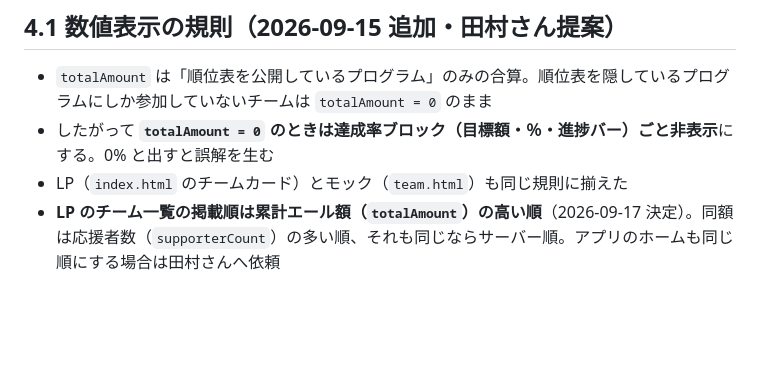
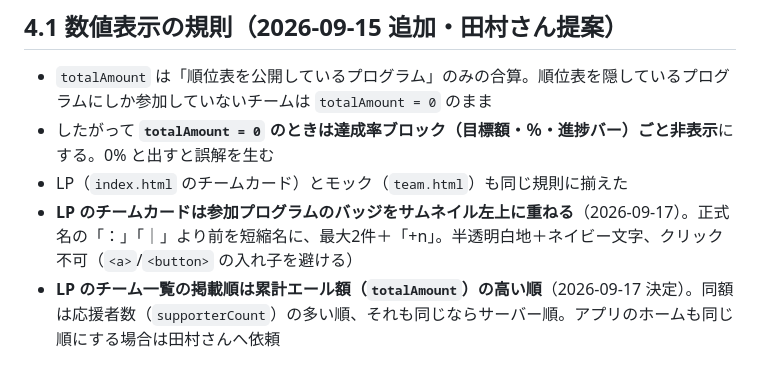
Before and after one commit to SRKTK56/zenicle-lp, a Markdown page: design/README.md, the part around the change. Rendered like a GitHub page; blank space fills up the shorter version.

Commit message:
docs(design): チームカードのプログラムバッジの規則を追記

```diff
--- a/design/README.md
+++ b/design/README.md
@@ -238,6 +238,7 @@ LP の `:root`（`index.html`）と、アプリ `globals.css` の用途別トー
 - `totalAmount` は「順位表を公開しているプログラム」のみの合算。順位表を隠しているプログラムにしか参加していないチームは `totalAmount = 0` のまま
 - したがって **`totalAmount = 0` のときは達成率ブロック（目標額・％・進捗バー）ごと非表示**にする。0% と出すと誤解を生む
 - LP（`index.html` のチームカード）とモック（`team.html`）も同じ規則に揃えた
+- **LP のチームカードは参加プログラムのバッジをサムネイル左上に重ねる**（2026-09-17）。正式名の「：」「｜」より前を短縮名に、最大2件＋「+n」。半透明白地＋ネイビー文字、クリック不可（`<a>`/`<button>` の入れ子を避ける）
 - **LP のチーム一覧の掲載順は累計エール額（`totalAmount`）の高い順**（2026-09-17 決定）。同額は応援者数（`supporterCount`）の多い順、それも同じならサーバー順。アプリのホームも同じ順にする場合は田村さんへ依頼
 
 ## 4.2 API 側の前提（Issue #47）
```
